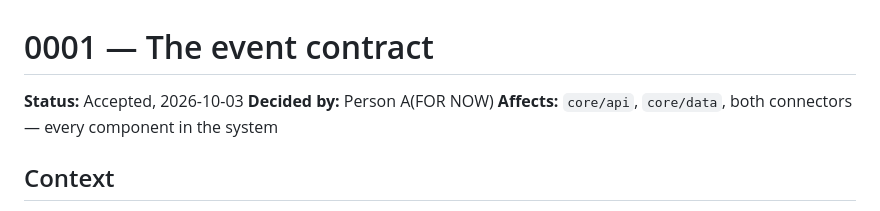
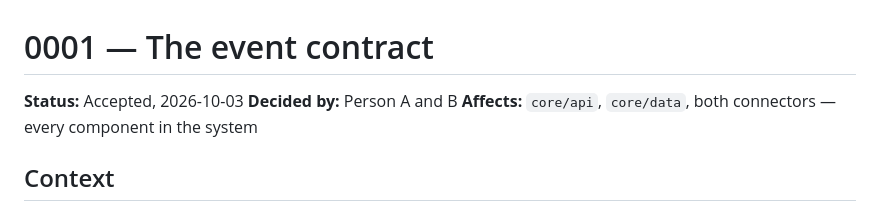
Before and after one commit to ThanSitt/Ecommerce_recommend_system, a Markdown page: docs/decisions/0001-event-contract.md, the part around the change. GitHub-like rendering.

```diff
--- a/docs/decisions/0001-event-contract.md
+++ b/docs/decisions/0001-event-contract.md
@@ -1,7 +1,7 @@
 # 0001 — The event contract
 
 **Status:** Accepted, 2026-10-03
-**Decided by:** Person A(FOR NOW)
+**Decided by:** Person A and B
 **Affects:** `core/api`, `core/data`, both connectors — every component in the system
 
 ## Context
```
Also changed, not shown: README.md (+56 -6 lines).
